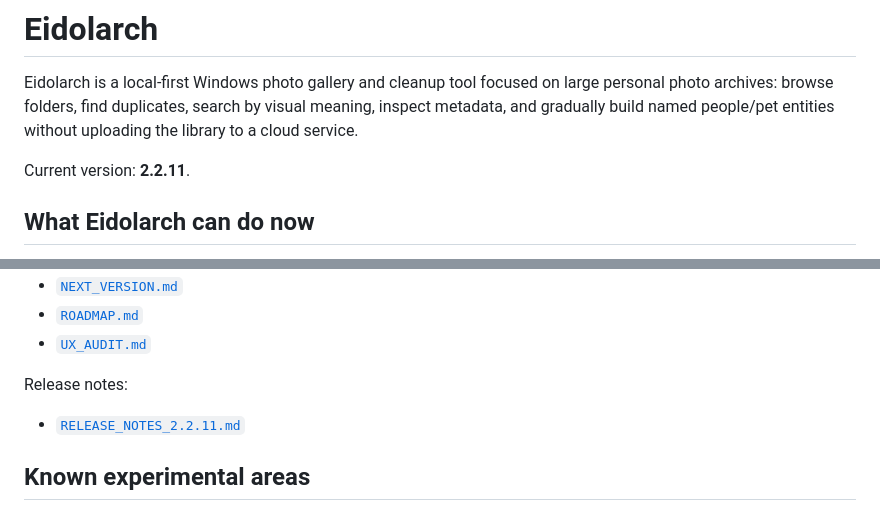
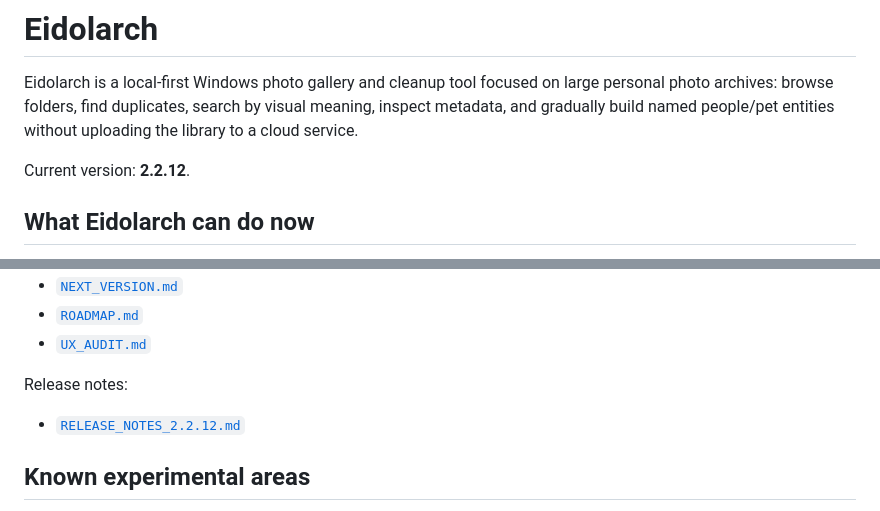
Before and after one commit to AlexNecro/eidolarch, a Markdown page: README.md, 2 parts joined by grey strips. GitHub-like rendering.

Commit message:
Sync Eidolarch v2.2.12

```diff
--- a/README.md
+++ b/README.md
@@ -2,7 +2,7 @@
 
 Eidolarch is a local-first Windows photo gallery and cleanup tool focused on large personal photo archives: browse folders, find duplicates, search by visual meaning, inspect metadata, and gradually build named people/pet entities without uploading the library to a cloud service.
 
-Current version: **2.2.11**.
+Current version: **2.2.12**.
 
 ## What Eidolarch can do now
 
@@ -123,7 +123,7 @@ Developer-oriented documents:
 - [`UX_AUDIT.md`](docs/UX_AUDIT.md)
 
 Release notes:
-- [`RELEASE_NOTES_2.2.11.md`](docs/RELEASE_NOTES_2.2.11.md)
+- [`RELEASE_NOTES_2.2.12.md`](docs/RELEASE_NOTES_2.2.12.md)
 
 ## Known experimental areas
 
```
